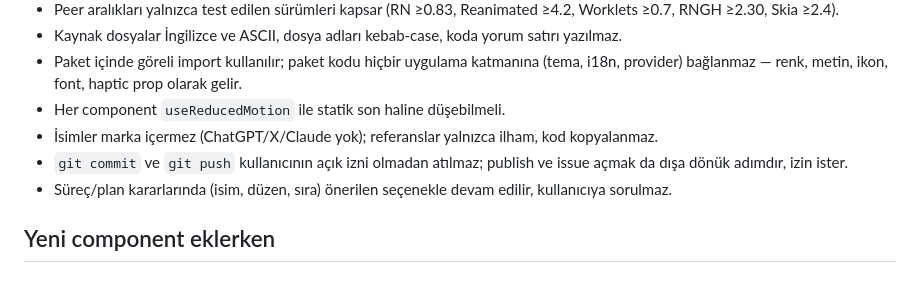
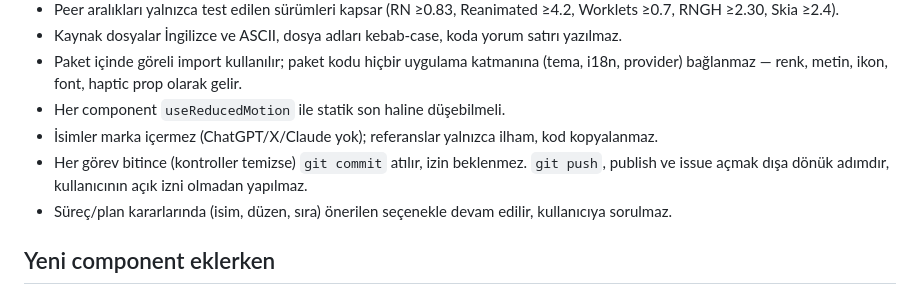
Before and after one commit to AhmeetKaar/nami-motion, a Markdown page: AGENTS.md, the part around the change. Rendered like a GitHub page.

Commit message:
Document commit-after-each-task rule
Co-Authored-By: Claude Opus 5.5 <noreply@anthropic.com>

```diff
--- a/AGENTS.md
+++ b/AGENTS.md
@@ -43,7 +43,7 @@ gradient isteyen hiçbir şey köke ya da bu dört girişe girmez.
 - Paket içinde göreli import kullanılır; paket kodu hiçbir uygulama katmanına (tema, i18n, provider) bağlanmaz — renk, metin, ikon, font, haptic prop olarak gelir.
 - Her component `useReducedMotion` ile statik son haline düşebilmeli.
 - İsimler marka içermez (ChatGPT/X/Claude yok); referanslar yalnızca ilham, kod kopyalanmaz.
-- `git commit` ve `git push` kullanıcının açık izni olmadan atılmaz; publish ve issue açmak da dışa dönük adımdır, izin ister.
+- Her görev bitince (kontroller temizse) `git commit` atılır, izin beklenmez. `git push`, publish ve issue açmak dışa dönük adımdır, kullanıcının açık izni olmadan yapılmaz.
 - Süreç/plan kararlarında (isim, düzen, sıra) önerilen seçenekle devam edilir, kullanıcıya sorulmaz.
 
 ## Yeni component eklerken
```
